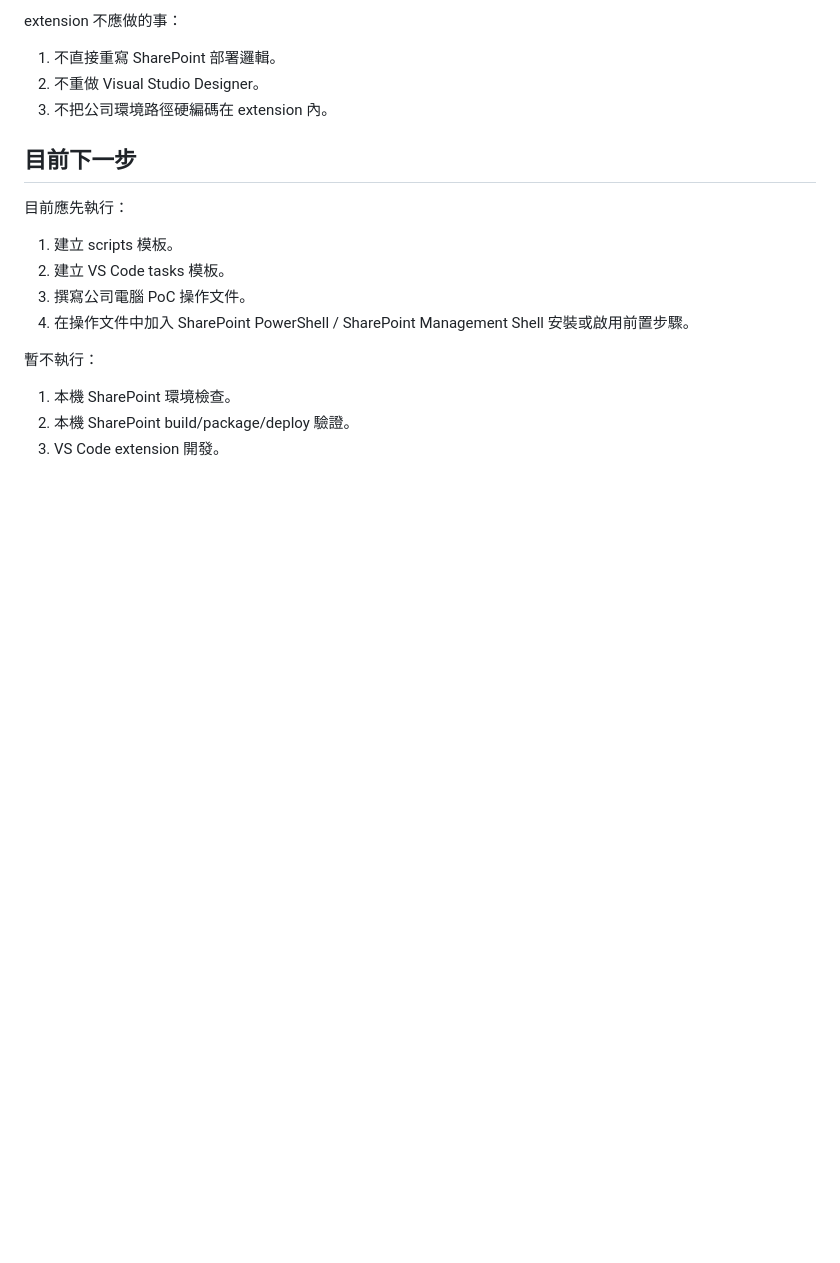
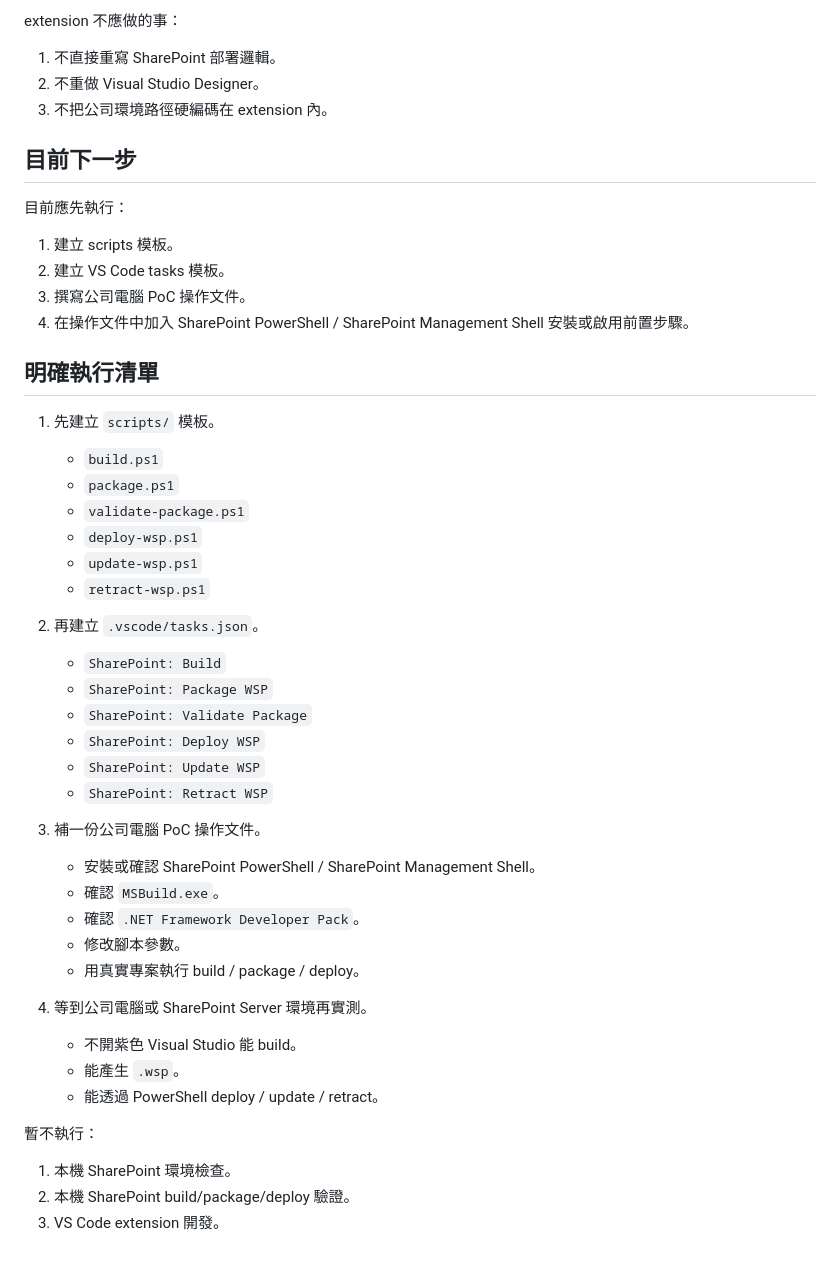
Before and after one commit to Ting-s515/vscode-dotnet-framework, a Markdown page: docs/vscode-sharepoint-workflow-dependency-order.md, the part around the change. GitHub-like rendering; blank space fills up the shorter version.

Commit message:
docs: 補充 SharePoint 明確執行清單
原文件已記錄 SharePoint VS Code 工作流依賴順序，但關鍵步驟分散在多個段落，閱讀時不夠像可直接執行的 checklist。

本次調整：

- 新增明確執行清單區段

- 集中列出 scripts 模板、VS Code tasks、公司電腦 PoC 文件與公司環境實測四大步驟

- 保留成功標準，明確標示不開 Visual Studio 仍需完成 build、產生 WSP 與 PowerShell 部署

```diff
--- a/docs/vscode-sharepoint-workflow-dependency-order.md
+++ b/docs/vscode-sharepoint-workflow-dependency-order.md
@@ -243,6 +243,36 @@ extension 不應做的事：
 3. 撰寫公司電腦 PoC 操作文件。
 4. 在操作文件中加入 SharePoint PowerShell / SharePoint Management Shell 安裝或啟用前置步驟。
 
+## 明確執行清單
+
+1. 先建立 `scripts/` 模板。
+   - `build.ps1`
+   - `package.ps1`
+   - `validate-package.ps1`
+   - `deploy-wsp.ps1`
+   - `update-wsp.ps1`
+   - `retract-wsp.ps1`
+
+2. 再建立 `.vscode/tasks.json`。
+   - `SharePoint: Build`
+   - `SharePoint: Package WSP`
+   - `SharePoint: Validate Package`
+   - `SharePoint: Deploy WSP`
+   - `SharePoint: Update WSP`
+   - `SharePoint: Retract WSP`
+
+3. 補一份公司電腦 PoC 操作文件。
+   - 安裝或確認 SharePoint PowerShell / SharePoint Management Shell。
+   - 確認 `MSBuild.exe`。
+   - 確認 `.NET Framework Developer Pack`。
+   - 修改腳本參數。
+   - 用真實專案執行 build / package / deploy。
+
+4. 等到公司電腦或 SharePoint Server 環境再實測。
+   - 不開紫色 Visual Studio 能 build。
+   - 能產生 `.wsp`。
+   - 能透過 PowerShell deploy / update / retract。
+
 暫不執行：
 
 1. 本機 SharePoint 環境檢查。
```
